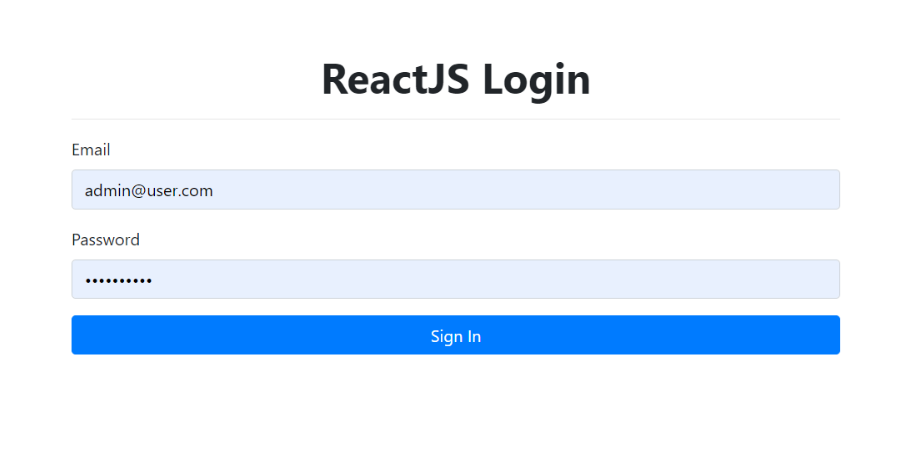
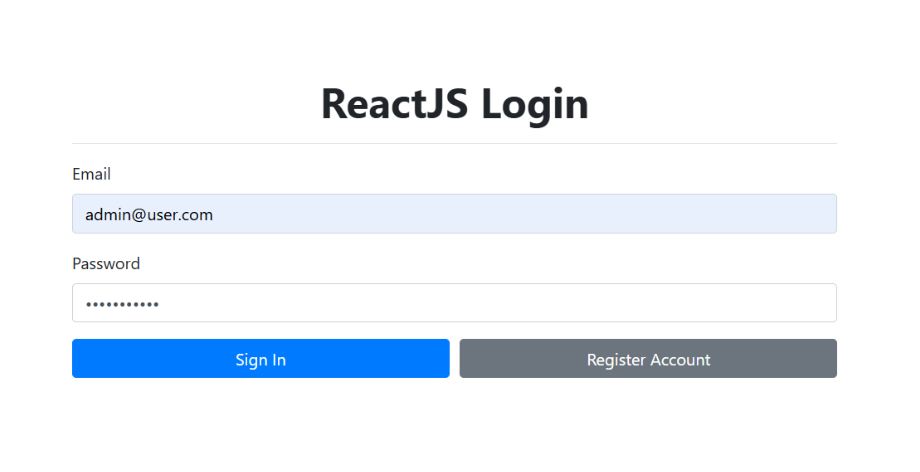
Before and after one commit to hedreiandrade/login_react_apidoeobem, a Markdown page: README.md, the part around the change. Drawn GitHub-style; pictures changed too: image.png (deleted), login.png (added).

```diff
--- a/README.md
+++ b/README.md
@@ -1,4 +1,4 @@
-![alt text](image.png)
+![alt text](login.png)
 
 ![alt text](register.png)
 
```
